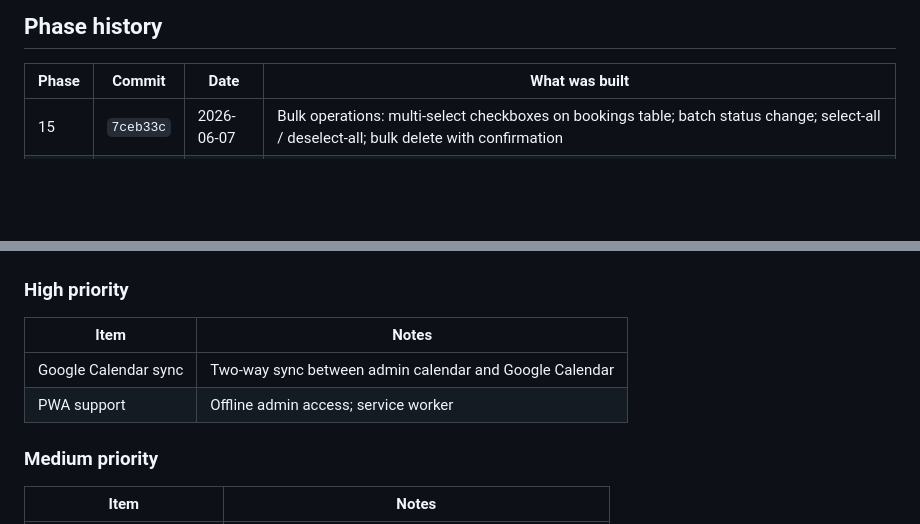
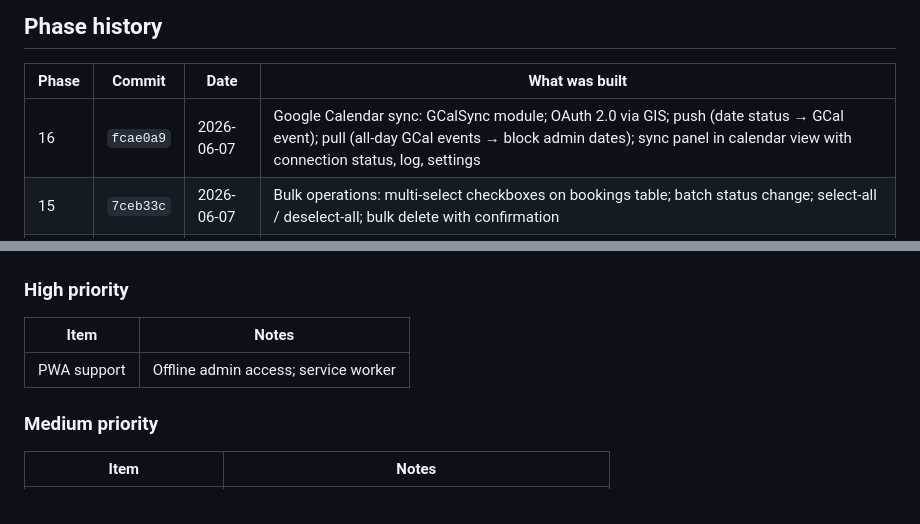
Before and after one commit to Siiid01983/my-wesite, a Markdown page: .claude/memory/MASTER_ROADMAP.md, 2 parts joined by grey strips. Rendered like a GitHub page; blank space fills up the shorter version.

Commit message:
docs: update MASTER_ROADMAP for Phase 16 completion
Co-Authored-By: Claude Sonnet 4.6 <noreply@anthropic.com>

```diff
--- a/.claude/memory/MASTER_ROADMAP.md
+++ b/.claude/memory/MASTER_ROADMAP.md
@@ -210,6 +210,7 @@ Removed (June 2026): オフィス・法人移転, 外国人向け引越し.
 
 | Phase | Commit | Date | What was built |
 |---|---|---|---|
+| 16 | `fcae0a9` | 2026-06-07 | Google Calendar sync: GCalSync module; OAuth 2.0 via GIS; push (date status → GCal event); pull (all-day GCal events → block admin dates); sync panel in calendar view with connection status, log, settings |
 | 15 | `7ceb33c` | 2026-06-07 | Bulk operations: multi-select checkboxes on bookings table; batch status change; select-all / deselect-all; bulk delete with confirmation |
 | 14 | `0b73573` | 2026-06-07 | Modular architecture: admin-ui.js (5,543 lines) split into 30 files; js/core/, js/utils/, js/modules/ created; EventBus, AdminState, Validators, Storage, DOM utils added |
 | 13 | — | 2026-06-06 | BI Dashboard: Phase 13 revenue/trend/service/customer/operational panels; StatisticsService query reduction (22→9 Supabase requests) |
@@ -235,8 +236,8 @@ Removed (June 2026): オフィス・法人移転, 外国人向け引越し.
 
 | Item | Notes |
 |---|---|
-| Google Calendar sync | Two-way sync between admin calendar and Google Calendar |
 | PWA support | Offline admin access; service worker |
+
 
 ### Medium priority
 
```
Also changed, not shown: other parts of .claude/memory/MASTER_ROADMAP.md (+1 -1 lines).
